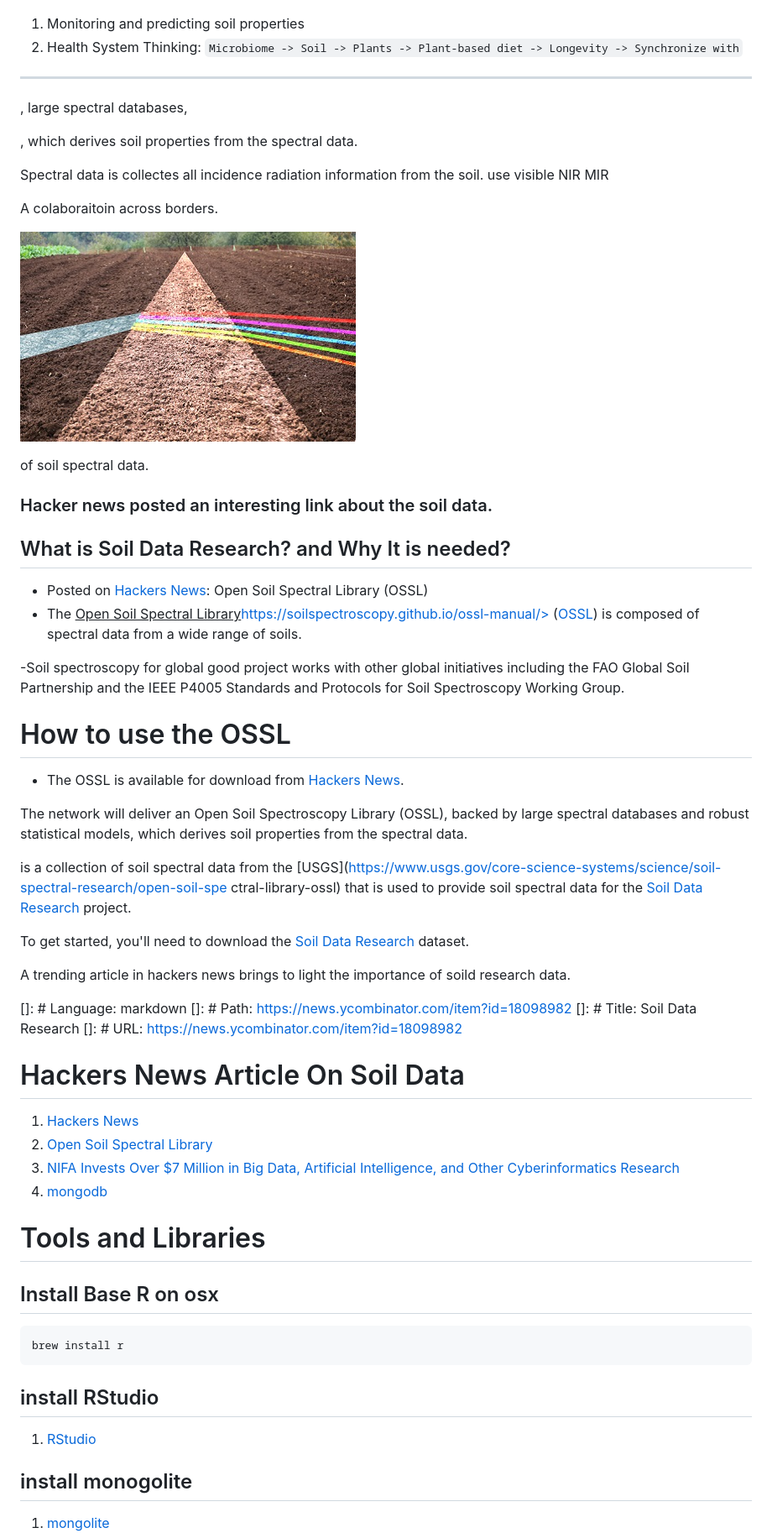
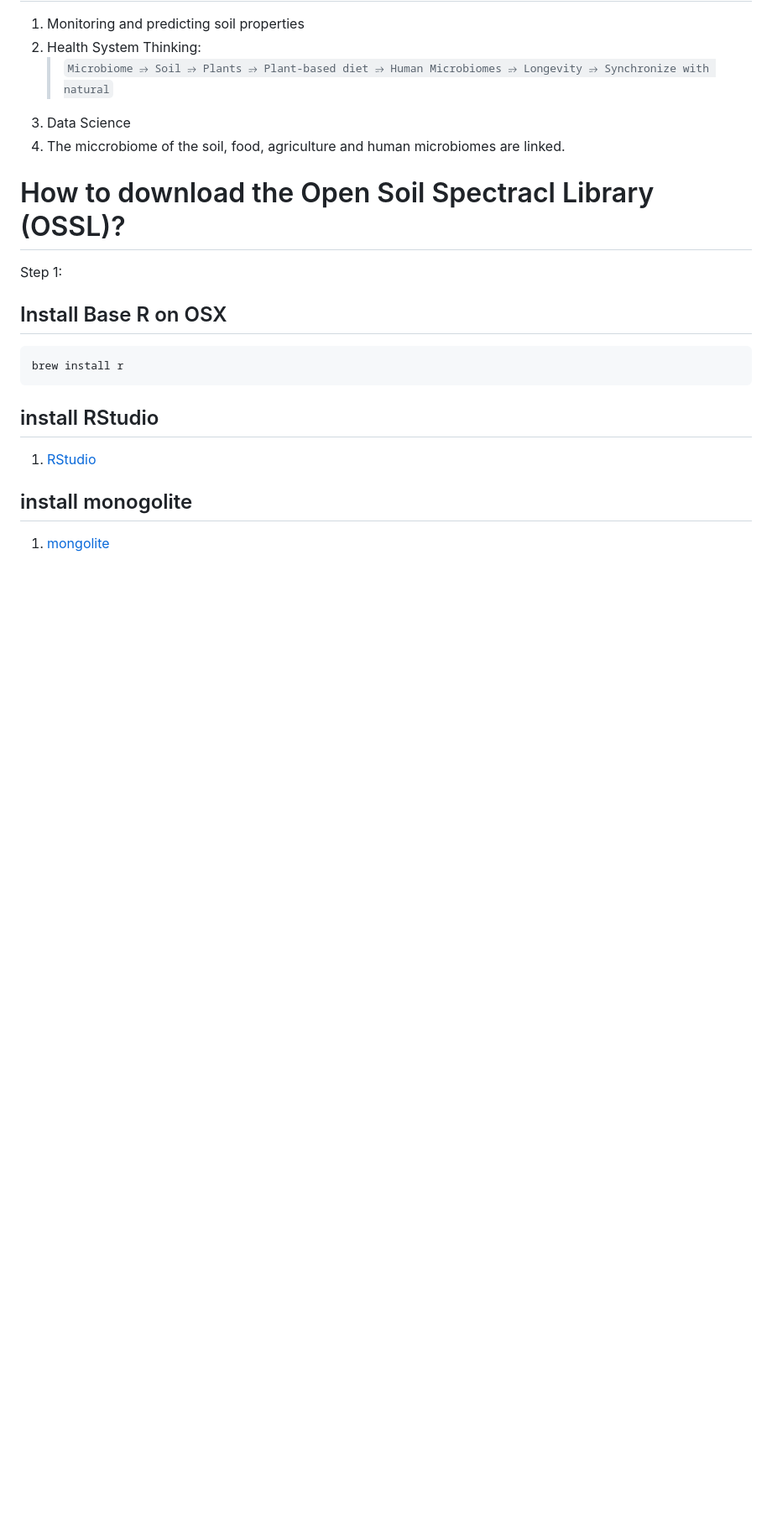
Before and after one commit to patmejia/soil_data_research, a Markdown page: README.md, the part around the change printed below. Shown: that part at 84% size. Rendered like a GitHub page; blank space fills up the shorter version.

````diff
--- a/README.md
+++ b/README.md
@@ -16,63 +52,15 @@ Importance:
 
 1. Monitoring and predicting soil properties
 1. Health System Thinking:
-   `Microbiome -> Soil -> Plants -> Plant-based diet -> Longevity -> Synchronize with`
+   > `Microbiome ⭌ Soil ⭌ Plants ⭌ Plant-based diet ⭌ Human Microbiomes ⭌ Longevity ⭌ Synchronize with natural`
+1. Data Science
+1. The miccrobiome of the soil, food, agriculture and human microbiomes are linked.
 
----
+# How to download the Open Soil Spectracl Library (OSSL)?
 
-, large spectral databases,
+Step 1:
 
-, which derives soil properties from the spectral data.
-
-Spectral data is collectes all incidence radiation information from the soil.
-use visible
-NIR
-MIR
-
-A colaboraitoin across borders.
-
-![Soild and prisma](images/prisma_soil.jpeg)
-
-of soil spectral data.
-
-### Hacker news posted an interesting link about the soil data.
-
-## What is Soil Data Research? and Why It is needed?
-
-- Posted on [Hackers News](https://news.ycombinator.com/item?id=32293359):
-  Open Soil Spectral Library (OSSL)
-- The <u>Open Soil Spectral Library</u>https://soilspectroscopy.github.io/ossl-manual/> ([OSSL](https://soilspectroscopy.github.io/ossl-manual/)) is composed of spectral data from a wide range of soils.
-
--Soil spectroscopy for global good project works with other global initiatives including the FAO Global Soil Partnership and the IEEE P4005 Standards and Protocols for Soil Spectroscopy Working Group.
-
-# How to use the OSSL
-
-- The OSSL is available for download from [Hackers News](https://news.ycombinator.com/item?id=32293359).
-
-The network will deliver an Open Soil Spectroscopy Library (OSSL), backed by large spectral databases and robust statistical models, which derives soil properties from the spectral data.
-
-is a collection of soil spectral data from the [USGS](https://www.usgs.gov/core-science-systems/science/soil-spectral-research/open-soil-spe ctral-library-ossl) that is used to provide soil spectral data for the [Soil Data Research](https://www.usgs.gov/core-science-systems/science/soil-spectral-research/soil-data-research) project.
-
-To get started, you'll need to download the [Soil Data Research](https://www.usda.gov/nfs/data/of/soil/soil-data-research.html) dataset.
-
-A trending article in hackers news brings to light the importance of soild research data.
-
-[]: # Language: markdown
-[]: # Path: https://news.ycombinator.com/item?id=18098982
-[]: # Title: Soil Data Research
-[]: # URL: https://news.ycombinator.com/item?id=18098982
-
-# Hackers News Article On Soil Data
-
-1. [Hackers News](https://news.ycombinator.com/item?id=32293359)
-1. [Open Soil Spectral Library
-   ](https://soilspectroscopy.github.io/ossl-manual/)
-1. [NIFA Invests Over $7 Million in Big Data, Artificial Intelligence, and Other Cyberinformatics Research](https://www.nifa.usda.gov/about-nifa/press-releases/nifa-invests-over-7-million-big-data-artificial-intelligence-other)
-1. [mongodb](https://soilspectroscopy.github.io/ossl-manual/index.html#ossl-mongodb)
-
-# Tools and Libraries
-
-## Install Base R on osx
+## Install Base R on OSX
 
 ```sh
 brew install r
````
Also changed, not shown: other parts of README.md (+59 -12 lines), images/soil_spectrum.png (added), images/spectroscopy.png (added), 1 other file.
